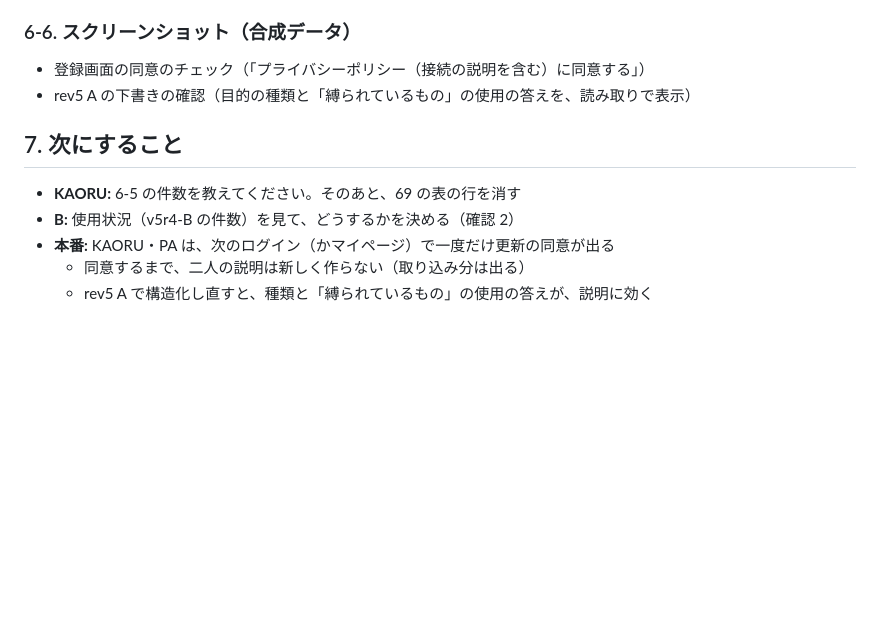
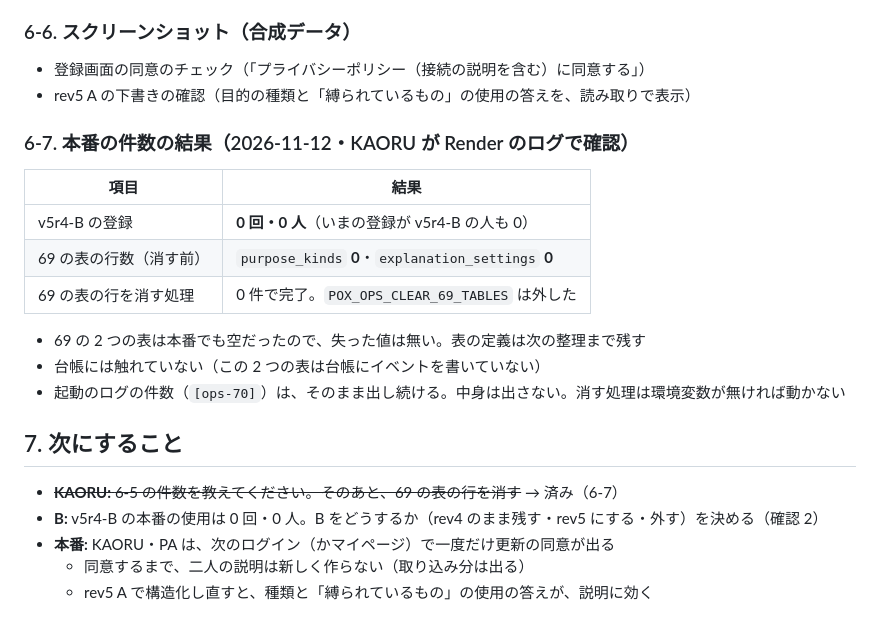
Before and after one commit to PoX-Praxis/matching-program, a Markdown page: docs/reports/70.md, the part around the change. GitHub-like rendering; blank space fills up the shorter version.

Commit message:
報告70 §6-7: 本番の件数の結果（v5r4-B 0 回・0 人・69 の表は 0 行で消す処理も 0 件・環境変数は外した） (#179)
Claude-Session: https://claude.ai/code/session_01NiS8n7oAx8DrDNBkoEvbA5

Co-authored-by: Claude <noreply@anthropic.com>

```diff
--- a/docs/reports/70.md
+++ b/docs/reports/70.md
@@ -393,10 +393,22 @@
 - 登録画面の同意のチェック（「プライバシーポリシー（接続の説明を含む）に同意する」）
 - rev5 A の下書きの確認（目的の種類と「縛られているもの」の使用の答えを、読み取りで表示）
 
+### 6-7. 本番の件数の結果（2026-11-12・KAORU が Render のログで確認）
+
+| 項目 | 結果 |
+|---|---|
+| v5r4-B の登録 | **0 回・0 人**（いまの登録が v5r4-B の人も 0） |
+| 69 の表の行数（消す前） | `purpose_kinds` **0**・`explanation_settings` **0** |
+| 69 の表の行を消す処理 | 0 件で完了。`POX_OPS_CLEAR_69_TABLES` は外した |
+
+- 69 の 2 つの表は本番でも空だったので、失った値は無い。表の定義は次の整理まで残す
+- 台帳には触れていない（この 2 つの表は台帳にイベントを書いていない）
+- 起動のログの件数（`[ops-70]`）は、そのまま出し続ける。中身は出さない。消す処理は環境変数が無ければ動かない
+
 ## 7. 次にすること
 
-- **KAORU:** 6-5 の件数を教えてください。そのあと、69 の表の行を消す
-- **B:** 使用状況（v5r4-B の件数）を見て、どうするかを決める（確認 2）
+- ~~**KAORU:** 6-5 の件数を教えてください。そのあと、69 の表の行を消す~~ → 済み（6-7）
+- **B:** v5r4-B の本番の使用は 0 回・0 人。B をどうするか（rev4 のまま残す・rev5 にする・外す）を決める（確認 2）
 - **本番:** KAORU・PA は、次のログイン（かマイページ）で一度だけ更新の同意が出る
   - 同意するまで、二人の説明は新しく作らない（取り込み分は出る）
   - rev5 A で構造化し直すと、種類と「縛られているもの」の使用の答えが、説明に効く
```
